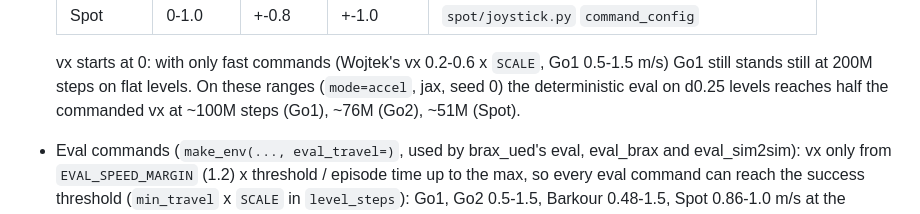
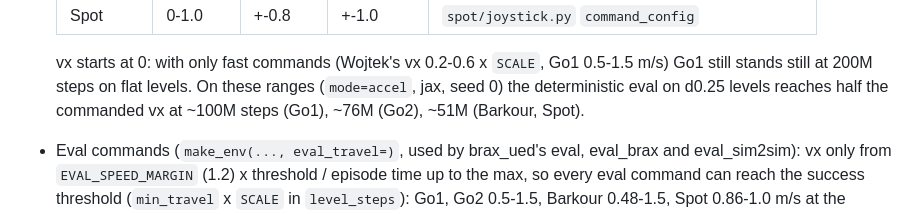
Before and after one commit to Solvro/ml-wojtek-ued, a Markdown page: docs/ued-accel.md, the part around the change. Drawn GitHub-style.

Commit message:
Add Barkour's learning step to the robots doc
Co-Authored-By: Claude Opus 5.5 <noreply@anthropic.com>

```diff
--- a/docs/ued-accel.md
+++ b/docs/ued-accel.md
@@ -335,7 +335,7 @@ a robot file keeps its constants, scene and what differs):
   Go1 0.5-1.5 m/s) Go1 still stands still at 200M steps on flat levels.
   On these ranges (`mode=accel`, jax, seed 0) the deterministic eval on
   d0.25 levels reaches half the commanded vx at ~100M steps (Go1), ~76M
-  (Go2), ~51M (Spot).
+  (Go2), ~51M (Barkour, Spot).
 - Eval commands (`make_env(..., eval_travel=)`, used by brax_ued's eval,
   eval_brax and eval_sim2sim): vx only from `EVAL_SPEED_MARGIN` (1.2) x
   threshold / episode time up to the max, so every eval command can reach
```
